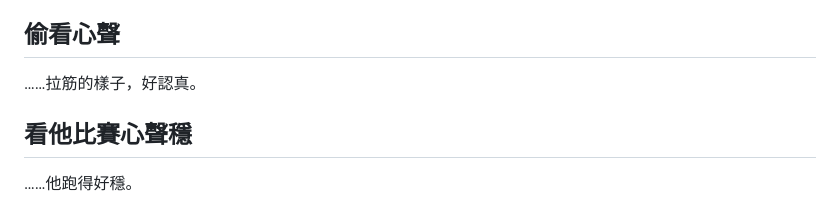
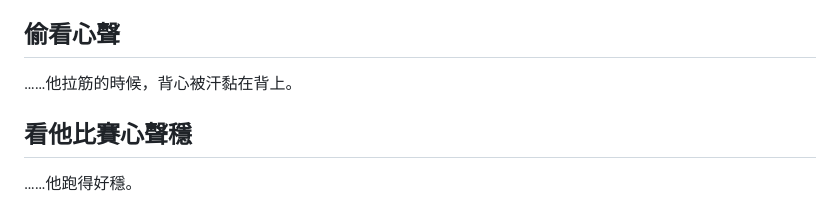
Before and after one commit to yazelin/larch-start-line, a Markdown page: canon/新寫.md, the part around the change. GitHub-like rendering.

Commit message:
情慾寫在字後面：偷看心聲改「他拉筋的時候，背心被汗黏在背上。」、廚房改「屋裡的熱氣，把窗玻璃都蒙上了一層白霧。」
Co-Authored-By: Claude Opus 5.5 <noreply@anthropic.com>

```diff
--- a/canon/新寫.md
+++ b/canon/新寫.md
@@ -194,7 +194,7 @@
 
 ## 偷看心聲
 
-……拉筋的樣子，好認真。
+……他拉筋的時候，背心被汗黏在背上。
 
 ## 看他比賽心聲穩
 
```
Also changed, not shown: canon/原文.md (+1 -1 lines).
